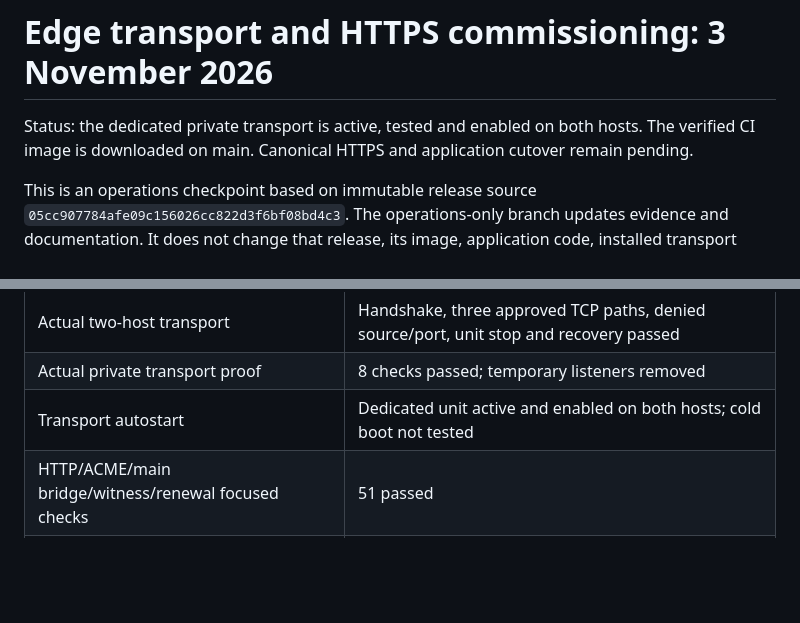
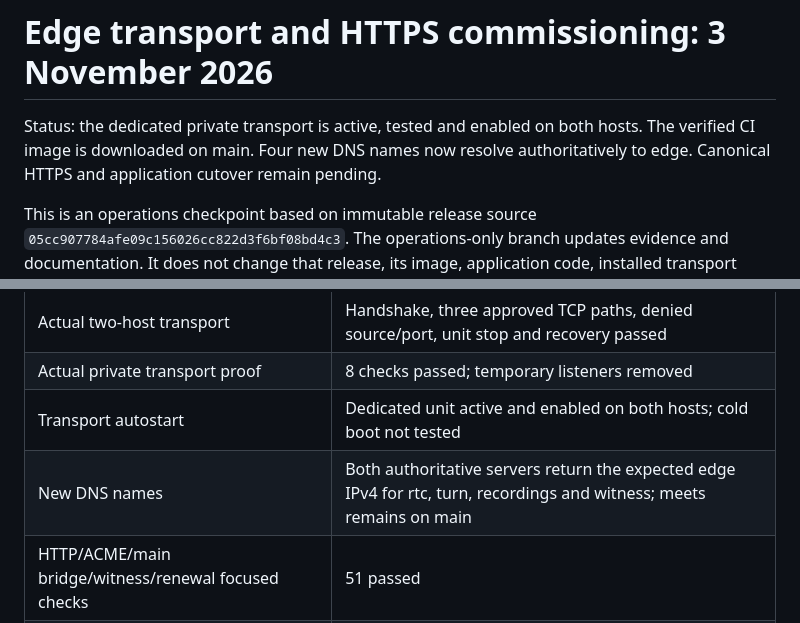
Before and after one commit to IMONsergey/imonmeets, a Markdown page: docs/release-2026-11-03/edge-transport-acme-checkpoint.md, 2 parts joined by grey strips. GitHub-like rendering; blank space fills up the shorter version.

```diff
--- a/docs/release-2026-11-03/edge-transport-acme-checkpoint.md
+++ b/docs/release-2026-11-03/edge-transport-acme-checkpoint.md
@@ -1,6 +1,6 @@
 # Edge transport and HTTPS commissioning: 3 November 2026
 
-Status: the dedicated private transport is active, tested and enabled on both hosts. The verified CI image is downloaded on main. Canonical HTTPS and application cutover remain pending.
+Status: the dedicated private transport is active, tested and enabled on both hosts. The verified CI image is downloaded on main. Four new DNS names now resolve authoritatively to edge. Canonical HTTPS and application cutover remain pending.
 
 This is an operations checkpoint based on immutable release source `05cc907784afe09c156026cc822d3f6bf08bd4c3`. The operations-only branch updates evidence and documentation. It does not change that release, its image, application code, installed transport helpers or the live application.
 
@@ -25,6 +25,7 @@ The application and existing VPN retain their previous deployment. No new IPv4 o
 | Actual two-host transport | Handshake, three approved TCP paths, denied source/port, unit stop and recovery passed |
 | Actual private transport proof | 8 checks passed; temporary listeners removed |
 | Transport autostart | Dedicated unit active and enabled on both hosts; cold boot not tested |
+| New DNS names | Both authoritative servers return the expected edge IPv4 for rtc, turn, recordings and witness; meets remains on main |
 | HTTP/ACME/main bridge/witness/renewal focused checks | 51 passed |
 | Native nginx syntax stage | All seven parsed; four full checks returned zero; three edge cases failed on unavailable edge IP binding |
 | Native nginx state after fixture attempt | Existing nginx active; public 8443 health HTTP 200; temporary loopback ports absent |
```
Also changed, not shown: other parts of docs/release-2026-11-03/edge-transport-acme-checkpoint.md (+20 -2 lines), docs/verification/dns-records-20261103.png (added), 1 other file.
